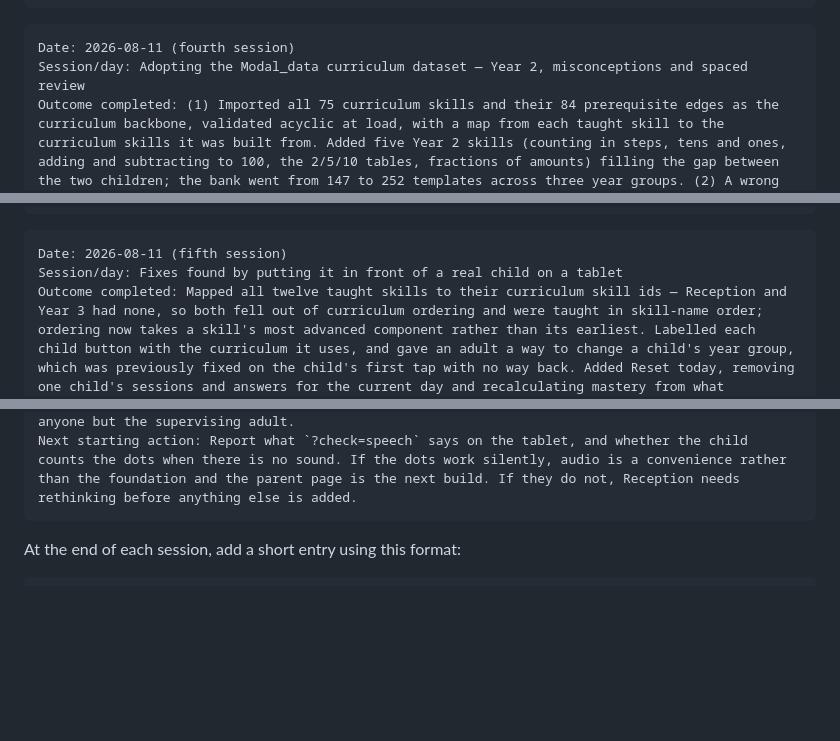
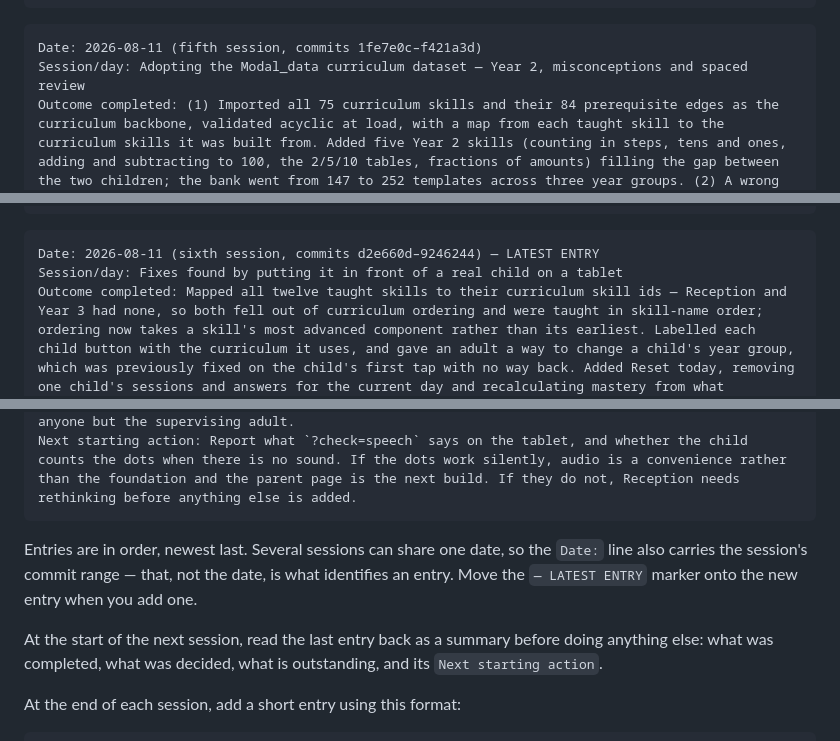
Before and after one commit to anguv1990/AI-Family-Tutor-Ollama, a Markdown page: development-plan.md, 3 parts joined by grey strips. GitHub-like rendering; blank space fills up the shorter version.

Commit message:
docs: make the latest development log entry identifiable
Two entries were both labelled "fourth session" and all seven of a single
day's entries carried the same date, so the log could not answer which one
was last. Each entry now cites its commit range, the newest is marked, and
the template says to read the last entry back when a session starts.

Co-Authored-By: Claude Opus 5 <noreply@anthropic.com>
Claude-Session: https://claude.ai/code/session_019nWUmqLHL1btK2i6SRtjqk

````diff
--- a/development-plan.md
+++ b/development-plan.md
@@ -391,7 +391,7 @@ Next starting action: Sit the eight-year-old in front of Panda and watch the key
 ```
 
 ```text
-Date: 2026-08-11 (fourth session)
+Date: 2026-08-11 (fifth session, commits 1fe7e0c–f421a3d)
 Session/day: Adopting the Modal_data curriculum dataset — Year 2, misconceptions and spaced review
 Outcome completed: (1) Imported all 75 curriculum skills and their 84 prerequisite edges as the curriculum backbone, validated acyclic at load, with a map from each taught skill to the curriculum skills it was built from. Added five Year 2 skills (counting in steps, tens and ones, adding and subtracting to 100, the 2/5/10 tables, fractions of amounts) filling the gap between the two children; the bank went from 147 to 252 templates across three year groups. (2) A wrong answer is now diagnosed: twenty deterministic patterns across every question shape, recorded on the attempt for an adult and answered to the child in words that never contain the answer. (3) Spaced review at 1/3/7/14/30 days replaced the flat 24-hour rule, and session start now chooses due work first, then new work in curriculum teaching order.
 Verification run: npm test — 283 tests passed (was 242). All 252 answer keys re-derived independently from their own prompt text. Live HTTP checks for all three year groups and for wrong-answer help. Eight simulated days of practice confirmed skills rotate and intervals stretch.
@@ -401,7 +401,7 @@ Next starting action: Sit both children down again now the daily cap no longer l
 ```
 
 ```text
-Date: 2026-08-11 (fifth session)
+Date: 2026-08-11 (sixth session, commits d2e660d–9246244) — LATEST ENTRY
 Session/day: Fixes found by putting it in front of a real child on a tablet
 Outcome completed: Mapped all twelve taught skills to their curriculum skill ids — Reception and Year 3 had none, so both fell out of curriculum ordering and were taught in skill-name order; ordering now takes a skill's most advanced component rather than its earliest. Labelled each child button with the curriculum it uses, and gave an adult a way to change a child's year group, which was previously fixed on the child's first tap with no way back. Added Reset today, removing one child's sessions and answers for the current day and recalculating mastery from what survives. Rewrote the README's addresses into one table covering this Mac and the tablet. Fixed the child UI never speaking on the tablet.
 Verification run: npm test — 291 tests passed (was 285). Live checks over HTTP for the year-group move (Reception to Year 2, next session followed), and for Reset today (three sittings, fourth refused, reset, active again).
@@ -409,6 +409,15 @@ Decisions made: Reset today ships as an ordinary parent control rather than a de
 Known issues: THE SPEECH FIX IS UNCONFIRMED. A Reception child sat in front of a silent screen; two Safari failure modes were identified and fixed — speech may only begin inside a user gesture, and a missing voice caused a permanent silent return — but no browser or audio is available in the development environment, so neither the cause nor the cure has been observed. `?check=speech` was added so an adult can report what the browser is actually doing. Still outstanding: 252 templates are machine-verified but not adult-reviewed; the parent page shows neither the misconception patterns nor the review schedule, both of which are stored but invisible; measurement, geometry and statistics remain untaught; nothing visual has ever been confirmed by anyone but the supervising adult.
 Next starting action: Report what `?check=speech` says on the tablet, and whether the child counts the dots when there is no sound. If the dots work silently, audio is a convenience rather than the foundation and the parent page is the next build. If they do not, Reception needs rethinking before anything else is added.
 ```
+
+Entries are in order, newest last. Several sessions can share one date, so the
+`Date:` line also carries the session's commit range — that, not the date, is
+what identifies an entry. Move the `— LATEST ENTRY` marker onto the new entry
+when you add one.
+
+At the start of the next session, read the last entry back as a summary before
+doing anything else: what was completed, what was decided, what is outstanding,
+and its `Next starting action`.
 
 At the end of each session, add a short entry using this format:
 
````
